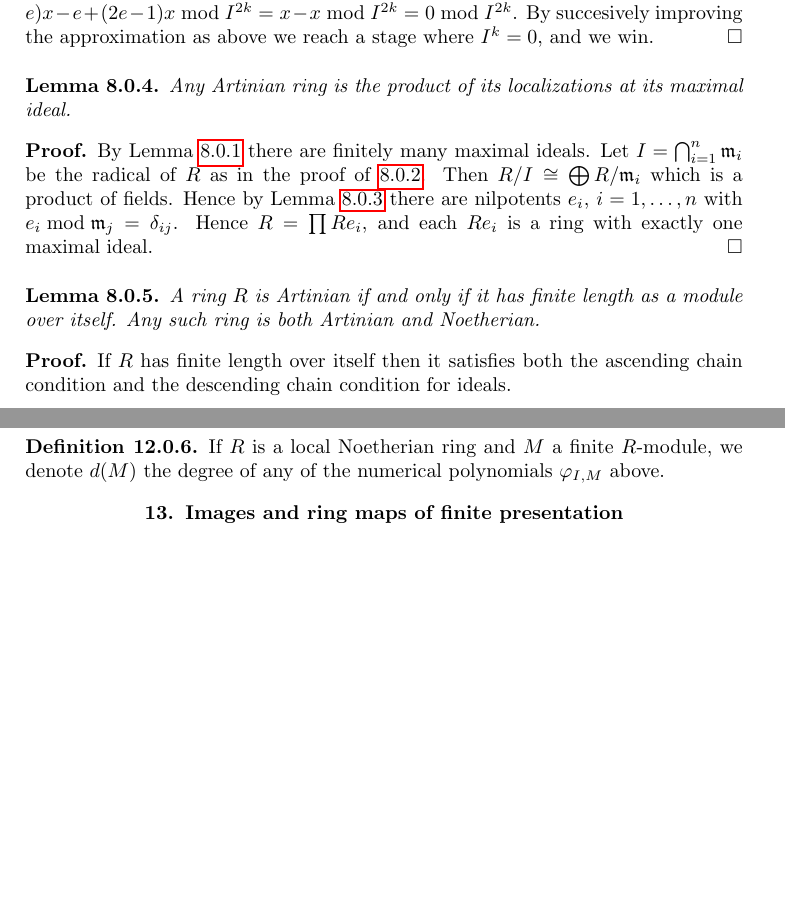
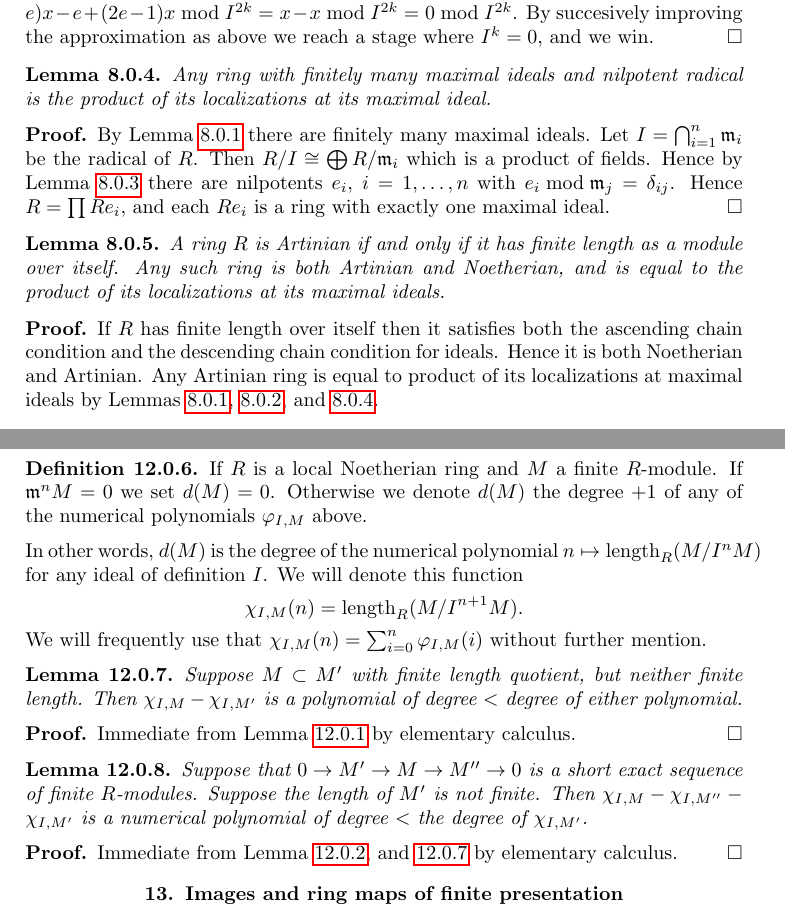
Before and after one commit to stacks/stacks-project, a LaTeX paper (algebra.tex): two parts of pages 12 and 18 of 27 before the commit and two parts of pages 12 and 19 of 28 after it, joined at a grey line, cut so that both start at the same text, the shorter picture padded with empty space. Compiled offline with pdfLaTeX.

Commit message:
modified:   algebra.tex

```diff
--- a/algebra.tex
+++ b/algebra.tex
@@ -1320,16 +1342,16 @@ stage where $I^k = 0$, and we win.
 \end{proof}
 
 \begin{lemma}
-\label{lemma-artinian-product-local}
-Any Artinian ring is the product of its localizations
+\label{lemma-product-local}
+Any ring with finitely many maximal ideals and
+nilpotent radical is the product of its localizations
 at its maximal ideal.
 \end{lemma}
 
 \begin{proof}
 By Lemma \ref{lemma-artinian-finite-nr-max} there are
 finitely many maximal ideals.
-Let $I = \bigcap_{i=1}^n \mathfrak m_i$ be the radical of $R$
-as in the proof of \ref{lemma-artinian-radical-nilpotent}.
+Let $I = \bigcap_{i=1}^n \mathfrak m_i$ be the radical of $R$.
 Then $R/I \cong \bigoplus R/\mathfrak m_i$
 which is a product of fields.
 Hence by Lemma \ref{lemma-lift-idempotents}
@@ -1343,13 +1365,17 @@ ring with exactly one maximal ideal.
 \label{lemma-Artinian-finite-length}
 A ring $R$ is Artinian if and only if it has finite length
 as a module over itself. Any such ring is both Artinian and
-Noetherian.
+Noetherian, and is equal to the product of its localizations
+at its maximal ideals.
 \end{lemma}
 
 \begin{proof}
 If $R$ has finite length over itself then it satisfies both
 the ascending chain condition and the descending chain
-condition for ideals.
+condition for ideals. Hence it is both Noetherian and Artinian.
+Any Artinian ring is equal to product of its localizations
+at maximal ideals by Lemmas \ref{lemma-artinian-finite-nr-max},
+\ref{lemma-artinian-radical-nilpotent}, and \ref{lemma-product-local}.
 
 \medskip\noindent
 Suppose that $R$ is Artinian. We will show $R$ has finite
@@ -2039,10 +2066,49 @@ This follows immediately from Lemma \ref{lemma-hilbert-change-I}.
 
 \begin{definition}
 \label{definition-d}
-If $R$ is a local Noetherian ring and $M$ a finite $R$-module,
-we denote $d(M)$ the degree of any of the numerical polynomials
+If $R$ is a local Noetherian ring and $M$ a finite $R$-module.
+If $\mathfrak m^nM = 0$ we set $d(M) = 0$.
+Otherwise we denote $d(M)$ the degree $+1$ of any of the numerical polynomials
 $\varphi_{I,M}$ above.
 \end{definition}
+
+\noindent
+In other words, $d(M)$ is the degree of the numerical polynomial
+$n \mapsto \text{length}_R(M/I^nM)$ for any ideal of definition $I$.
+We will denote this function
+$$
+\chi_{I,M}(n) = \text{length}_R(M/I^{n+1}M).
+$$
+We will frequently use that $\chi_{I,M}(n)
+= \sum_{i=0}^n \varphi_{I,M}(i)$ without further mention.
+
+\begin{lemma}
+\label{lemma-differ-finite-chi}
+Suppose $M \subset M'$ with finite length quotient,
+but neither finite length.
+Then $\chi_{I,M} - \chi_{I,M'}$
+is a polynomial of degree $<$ degree of either
+polynomial.
+\end{lemma}
+
+\begin{proof}
+Immediate from Lemma \ref{lemma-differ-finite} by elementary calculus.
+\end{proof}
+
+\begin{lemma}
+\label{lemma-hilbert-ses-chi}
+Suppose that $0 \to M' \to M \to M'' \to 0$
+is a short exact sequence of finite $R$-modules.
+Suppose the length of $M'$ is not finite.
+Then $\chi_{I,M} - \chi_{I, M''} - \chi_{I,M'}$
+is a numerical polynomial of degree $<$ the degree of
+$\chi_{I,M'}$.
+\end{lemma}
+
+\begin{proof}
+Immediate from Lemma \ref{lemma-hilbert-ses}, and
+\ref{lemma-differ-finite-chi} by elementary calculus.
+\end{proof}
 
 \section{Images and ring maps of finite presentation}
 \label{section-images-finite-presentation}
```
Also changed, not shown: algebra.tex (64 more changed lines).
